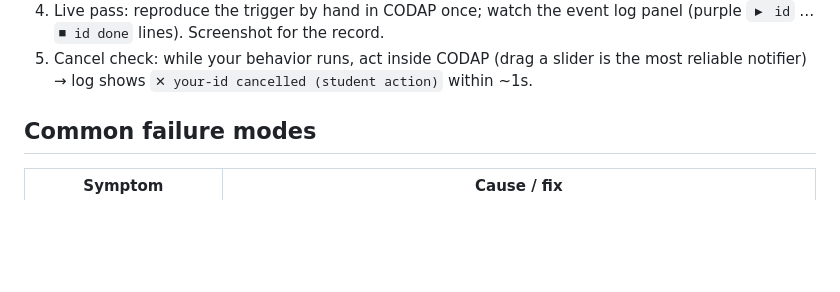
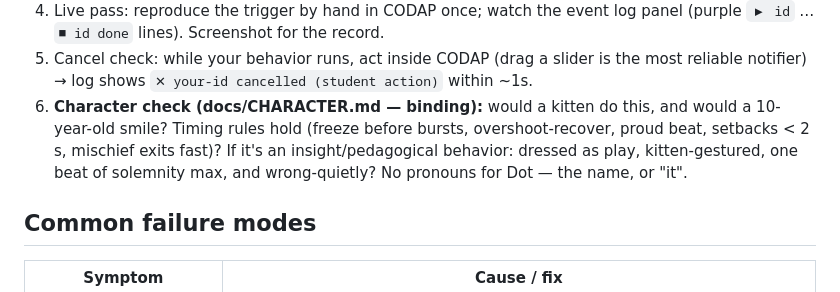
Before and after one commit to chaddorsey/codap-spirit-animal, a Markdown page: docs/PLAYBOOK-behaviors.md, the part around the change. GitHub-like rendering; blank space fills up the shorter version.

Commit message:
docs(playbook): character check is verification step 6 — the bible is binding
Co-Authored-By: Claude Fable 5 <noreply@anthropic.com>

```diff
--- a/docs/PLAYBOOK-behaviors.md
+++ b/docs/PLAYBOOK-behaviors.md
@@ -92,6 +92,12 @@ cd web && npm run dev -- --host        # http://localhost:5199/codap.html
 5. Cancel check: while your behavior runs, act inside CODAP (drag a slider is
    the most reliable notifier) → log shows `✕ your-id cancelled (student action)`
    within ~1s.
+6. **Character check (docs/CHARACTER.md — binding):** would a kitten do this,
+   and would a 10-year-old smile? Timing rules hold (freeze before bursts,
+   overshoot-recover, proud beat, setbacks < 2 s, mischief exits fast)?
+   If it's an insight/pedagogical behavior: dressed as play, kitten-gestured,
+   one beat of solemnity max, and wrong-quietly? No pronouns for Dot — the
+   name, or "it".
 
 ## Common failure modes
 
```
